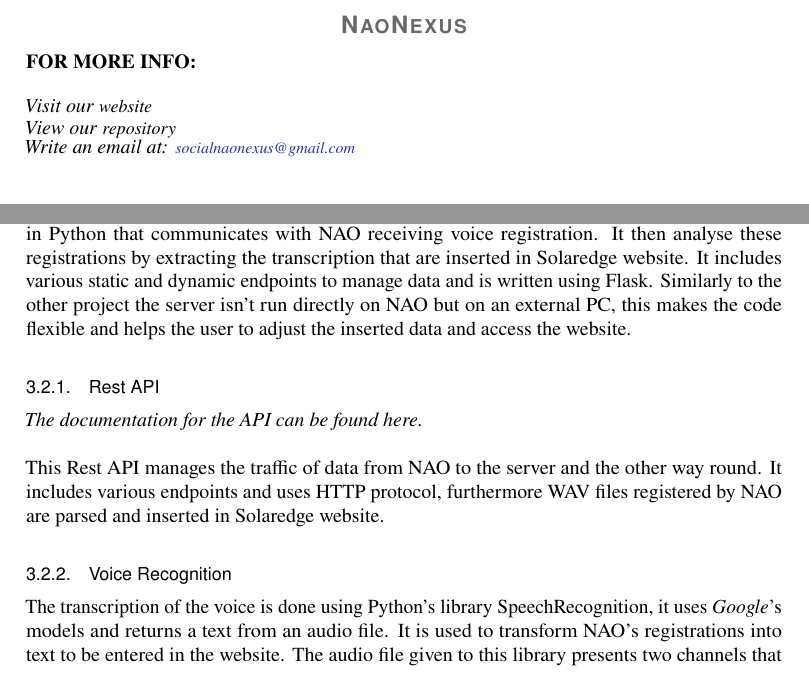
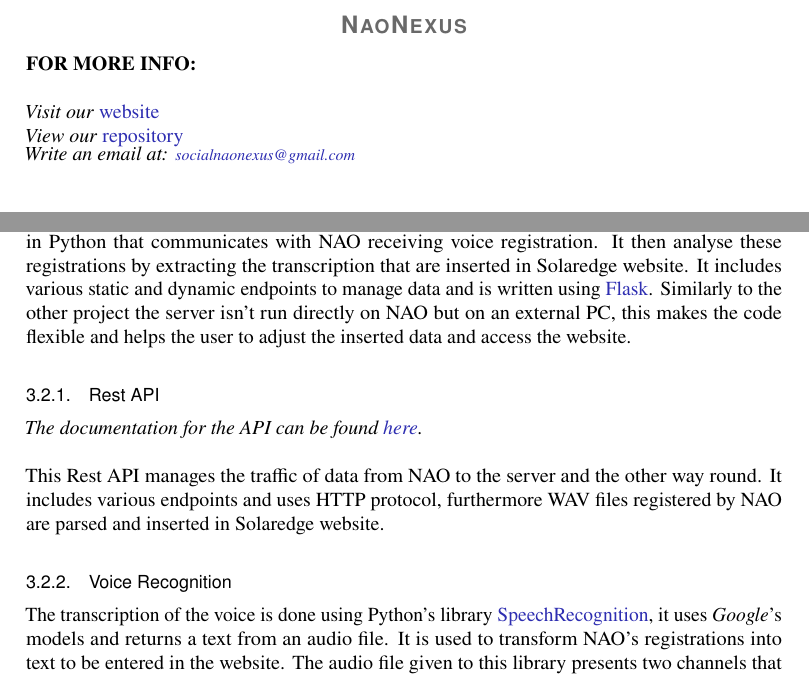
Before and after one commit to NaoNexus/ChallengeNao23, a LaTeX document (coding/technical_relation/source_code/Technical relation.tex): two parts of pages 1 and 7 of 8, joined at a grey line, cut so that both start at the same text. Compiled offline with pdfLaTeX.

Commit message:
Update technical relation

```diff
--- a/coding/technical_relation/source_code/Technical relation.tex
+++ b/coding/technical_relation/source_code/Technical relation.tex
@@ -24,10 +17,14 @@
 
 \noindent
 \textbf{FOR MORE INFO:} \\
-\\ \textit{Visit our} \address{\hyperref[https://www.naonexus.altervista.org/naochallenge2023/index.html]{website}}
-\\\noindent \textit{View our} \address{\hyperref[https://github.com/NaoNexus/ChallengeNao23]{repository}}
-\noindent
-\textit{Write an email at: }\email{socialnaonexus@gmail.com}
+
+\noindent\textit{Visit our} \href{https://www.naonexus.altervista.org/naochallenge2023/index.html}{website}
+
+
+
+\noindent \textit{View our} \href{https://github.com/NaoNexus/ChallengeNao23}{repository}
+
+\noindent\textit{Write an email at: }\email{socialnaonexus@gmail.com}
 
 \bigskip
 
@@ -178,16 +175,16 @@ NAO is an essential part of this project, it handles the interaction with the cu
 
 \vspace{12pt}
 \subsection{HTTP Server}\label{sec:solaedge_server}
-The central point where all the data of the project are stored, this is a complex part written in Python that communicates with NAO receiving voice registration. It then \hyperref[sec:solaredge_voice_recognition]{analyse these registrations} by extracting the transcription that are \hyperref[sec:solaredge_website_control]{inserted in Solaredge website}. It includes various static and dynamic endpoints to manage data and is written using \hyperref[https://flask.palletsprojects.com/en/2.2.x/]{Flask}. Similarly to the other project the \hyperref[sec:solaedge_server]{server} isn't run directly on NAO but on an external PC, this makes the code flexible and helps the user to adjust the inserted data and access the website.
+The central point where all the data of the project are stored, this is a complex part written in Python that communicates with NAO receiving voice registration. It then \hyperref[sec:solaredge_voice_recognition]{analyse these registrations} by extracting the transcription that are \hyperref[sec:solaredge_website_control]{inserted in Solaredge website}. It includes various static and dynamic endpoints to manage data and is written using \href{https://flask.palletsprojects.com/en/2.2.x/}{Flask}. Similarly to the other project the \hyperref[sec:solaedge_server]{server} isn't run directly on NAO but on an external PC, this makes the code flexible and helps the user to adjust the inserted data and access the website.
 
 \vspace{8pt}
 \subsubsection{Rest API}\label{sec:solaredge_rest_api}
-\textit{The documentation for the API can be found \hyperref[https://naonexus.notion.site/Solaredge-server-1bae2ae87b4d407b82f5a50bbfe3d87c]{here}.}\\
+\textit{The documentation for the API can be found \href{https://naonexus.notion.site/Solaredge-server-1bae2ae87b4d407b82f5a50bbfe3d87c}{here}.}\\
 \\This Rest API manages the traffic of data from NAO to the server and the other way round. It includes various endpoints and uses HTTP protocol, furthermore WAV files registered by NAO are parsed and inserted in Solaredge website.
 
 \vspace{8pt}
 \subsubsection{Voice Recognition}\label{sec:solaredge_voice_recognition}
-The transcription of the voice is done using Python's library \hyperref[https://pypi.org/project/SpeechRecognition/]{SpeechRecognition}, it uses \emph{Google}'s models and returns a text from an audio file. It is used to transform NAO's registrations into text to be entered in the website. The audio file given to this library presents two channels that include the \emph{right} and \emph{left} microphones of NAO.
+The transcription of the voice is done using Python's library \href{https://pypi.org/project/SpeechRecognition/}{SpeechRecognition}, it uses \emph{Google}'s models and returns a text from an audio file. It is used to transform NAO's registrations into text to be entered in the website. The audio file given to this library presents two channels that include the \emph{right} and \emph{left} microphones of NAO.
 
 \vspace{8pt}
 \subsubsection{Solaredge website Control}\label{sec:solaredge_website_control}
```
Also changed, not shown: coding/technical_relation/Technical relation.pdf (added), coding/technical_relation/Technical_Relation_1.1.pdf (deleted), coding/technical_relation/source_code/Technical relation.tex (25 more changed lines).
